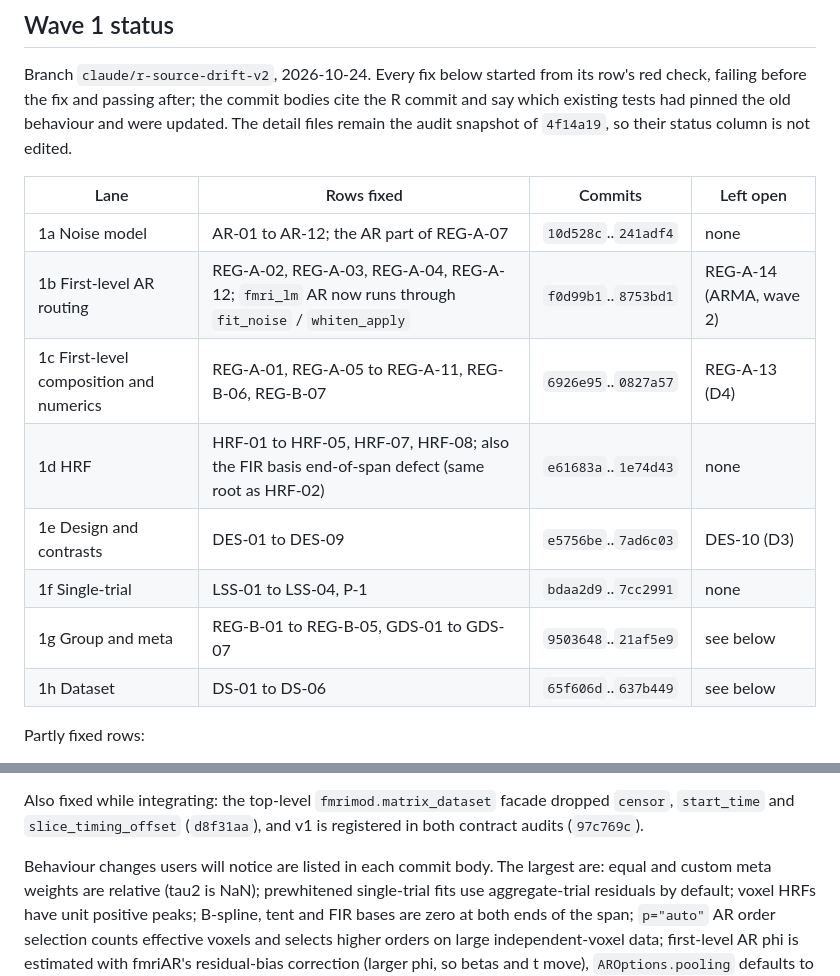
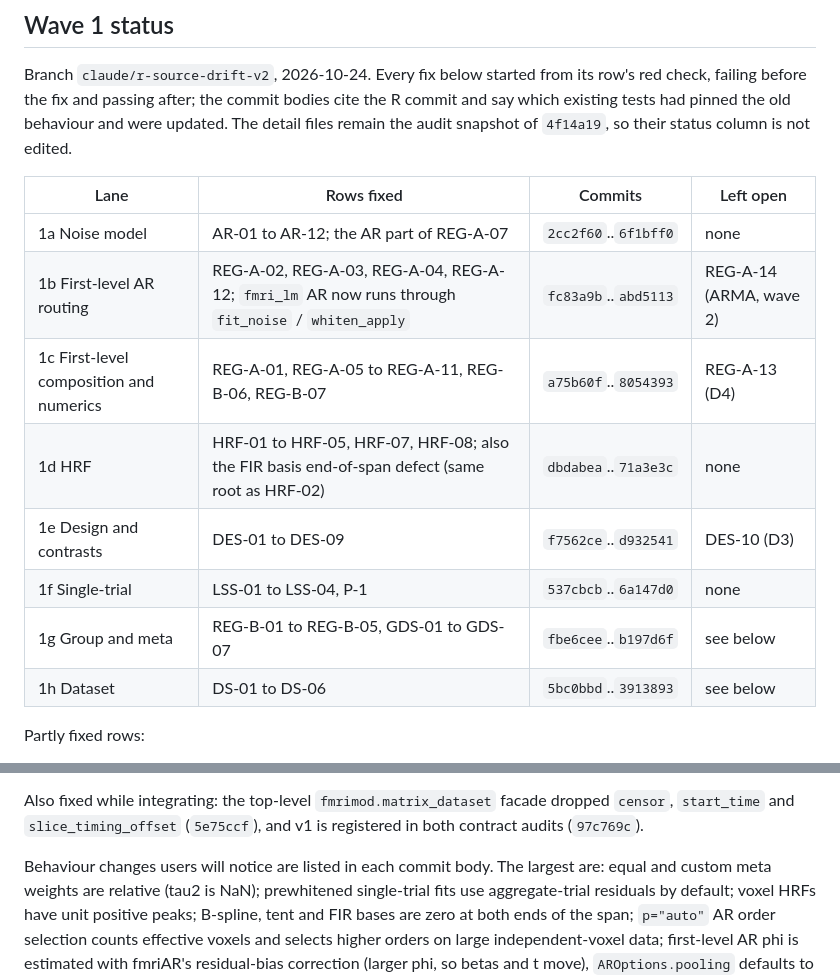
Before and after one commit to bbuchsbaum/fmrimod, a Markdown page: docs/contracts/r_source_drift_inventory_v2.md, 2 parts joined by grey strips. Drawn GitHub-style.

Commit message:
Update drift v2 status commit ranges after rebasing onto main
PR #20 merged the inventory; the wave 1 commits were rebased onto the
merge commit, so the commit ranges cited in the status table are
refreshed to the rebased SHAs.

Co-Authored-By: Claude Opus 5.5 <noreply@anthropic.com>
Claude-Session: https://claude.ai/code/session_01TFa11upJ9VWPkFduF53E5t

```diff
--- a/docs/contracts/r_source_drift_inventory_v2.md
+++ b/docs/contracts/r_source_drift_inventory_v2.md
@@ -239,14 +239,14 @@ snapshot of `4f14a19`, so their status column is not edited.
 
 | Lane | Rows fixed | Commits | Left open |
 | --- | --- | --- | --- |
-| 1a Noise model | AR-01 to AR-12; the AR part of REG-A-07 | `10d528c`..`241adf4` | none |
-| 1b First-level AR routing | REG-A-02, REG-A-03, REG-A-04, REG-A-12; `fmri_lm` AR now runs through `fit_noise` / `whiten_apply` | `f0d99b1`..`8753bd1` | REG-A-14 (ARMA, wave 2) |
-| 1c First-level composition and numerics | REG-A-01, REG-A-05 to REG-A-11, REG-B-06, REG-B-07 | `6926e95`..`0827a57` | REG-A-13 (D4) |
-| 1d HRF | HRF-01 to HRF-05, HRF-07, HRF-08; also the FIR basis end-of-span defect (same root as HRF-02) | `e61683a`..`1e74d43` | none |
-| 1e Design and contrasts | DES-01 to DES-09 | `e5756be`..`7ad6c03` | DES-10 (D3) |
-| 1f Single-trial | LSS-01 to LSS-04, P-1 | `bdaa2d9`..`7cc2991` | none |
-| 1g Group and meta | REG-B-01 to REG-B-05, GDS-01 to GDS-07 | `9503648`..`21af5e9` | see below |
-| 1h Dataset | DS-01 to DS-06 | `65f606d`..`637b449` | see below |
+| 1a Noise model | AR-01 to AR-12; the AR part of REG-A-07 | `2cc2f60`..`6f1bff0` | none |
+| 1b First-level AR routing | REG-A-02, REG-A-03, REG-A-04, REG-A-12; `fmri_lm` AR now runs through `fit_noise` / `whiten_apply` | `fc83a9b`..`abd5113` | REG-A-14 (ARMA, wave 2) |
+| 1c First-level composition and numerics | REG-A-01, REG-A-05 to REG-A-11, REG-B-06, REG-B-07 | `a75b60f`..`8054393` | REG-A-13 (D4) |
+| 1d HRF | HRF-01 to HRF-05, HRF-07, HRF-08; also the FIR basis end-of-span defect (same root as HRF-02) | `dbdabea`..`71a3e3c` | none |
+| 1e Design and contrasts | DES-01 to DES-09 | `f7562ce`..`d932541` | DES-10 (D3) |
+| 1f Single-trial | LSS-01 to LSS-04, P-1 | `537cbcb`..`6a147d0` | none |
+| 1g Group and meta | REG-B-01 to REG-B-05, GDS-01 to GDS-07 | `fbe6cee`..`b197d6f` | see below |
+| 1h Dataset | DS-01 to DS-06 | `5bc0bbd`..`3913893` | see below |
 
 Partly fixed rows:
 
@@ -277,7 +277,7 @@ ARMA through it).
 
 Also fixed while integrating: the top-level `fmrimod.matrix_dataset`
 facade dropped `censor`, `start_time` and `slice_timing_offset`
-(`d8f31aa`), and v1 is registered in both contract audits (`97c769c`).
+(`5e75ccf`), and v1 is registered in both contract audits (`97c769c`).
 
 Behaviour changes users will notice are listed in each commit body. The
 largest are: equal and custom meta weights are relative (tau2 is NaN);
```
